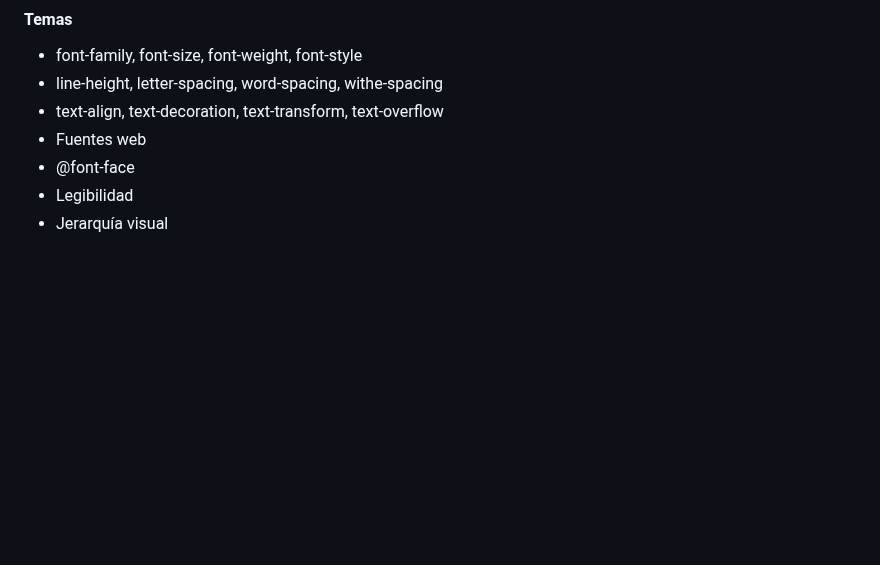
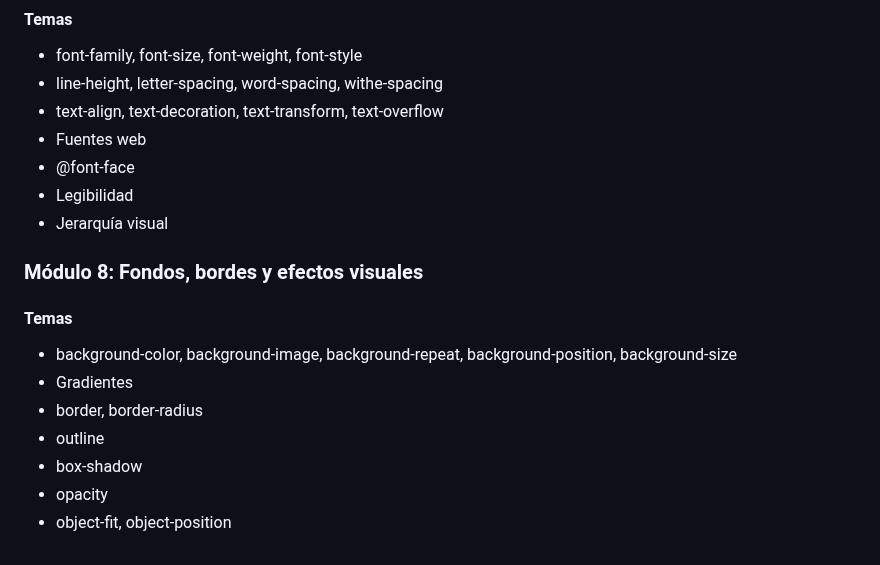
Before and after one commit to Saibot1310/Sistema-Gestion-Ventas-Interfaz, a Markdown page: README.md, the part around the change. Rendered like a GitHub page; blank space fills up the shorter version.

Commit message:
docs: agregar módulo sobre fondos, bordes y efectos visuales en README

```diff
--- a/README.md
+++ b/README.md
@@ -264,3 +264,13 @@ Por medio de un servidor instalado
 - @font-face
 - Legibilidad
 - Jerarquía visual
+
+### Módulo 8: Fondos, bordes y efectos visuales
+#### Temas
+- background-color, background-image, background-repeat, background-position, background-size
+- Gradientes
+- border, border-radius
+- outline
+- box-shadow
+- opacity
+- object-fit, object-position
```
